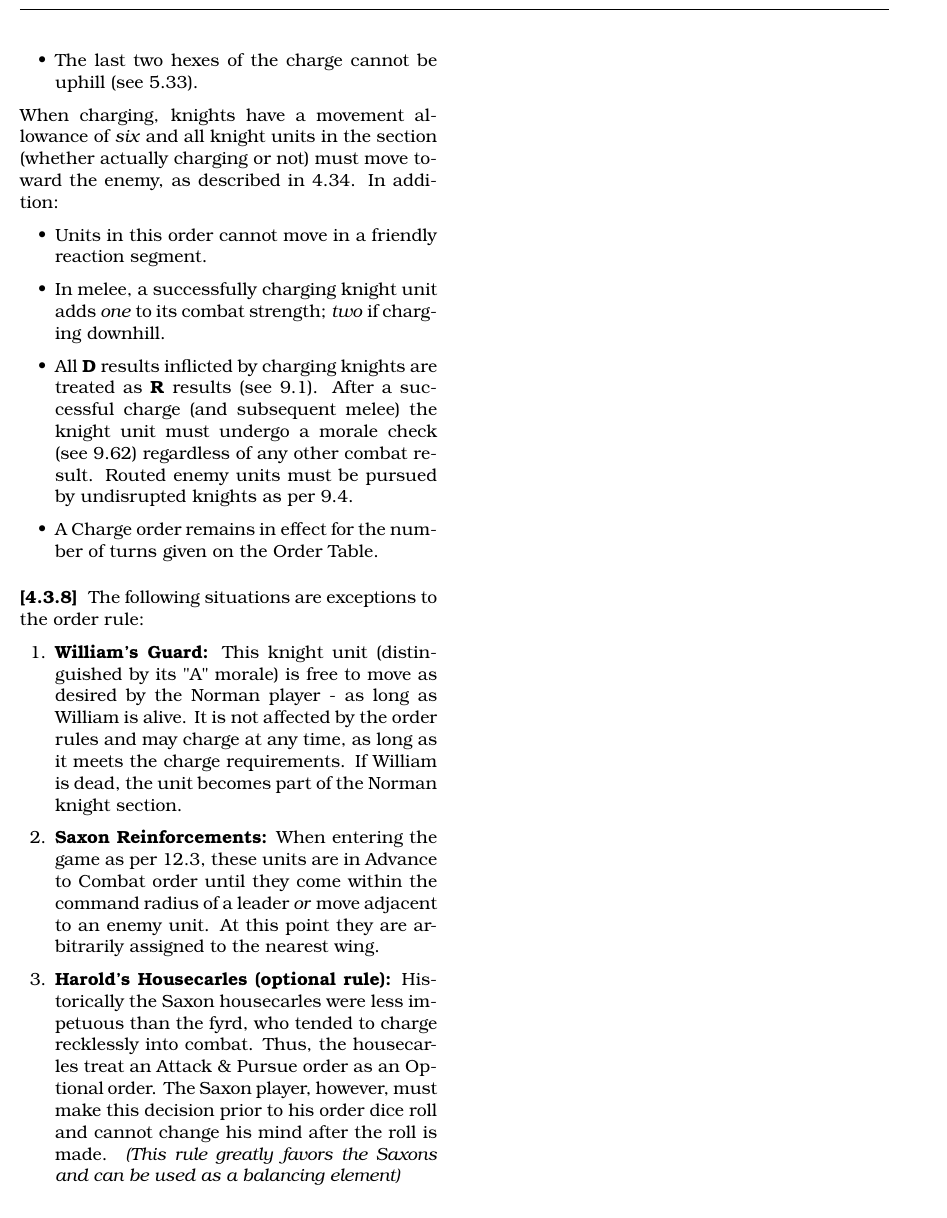
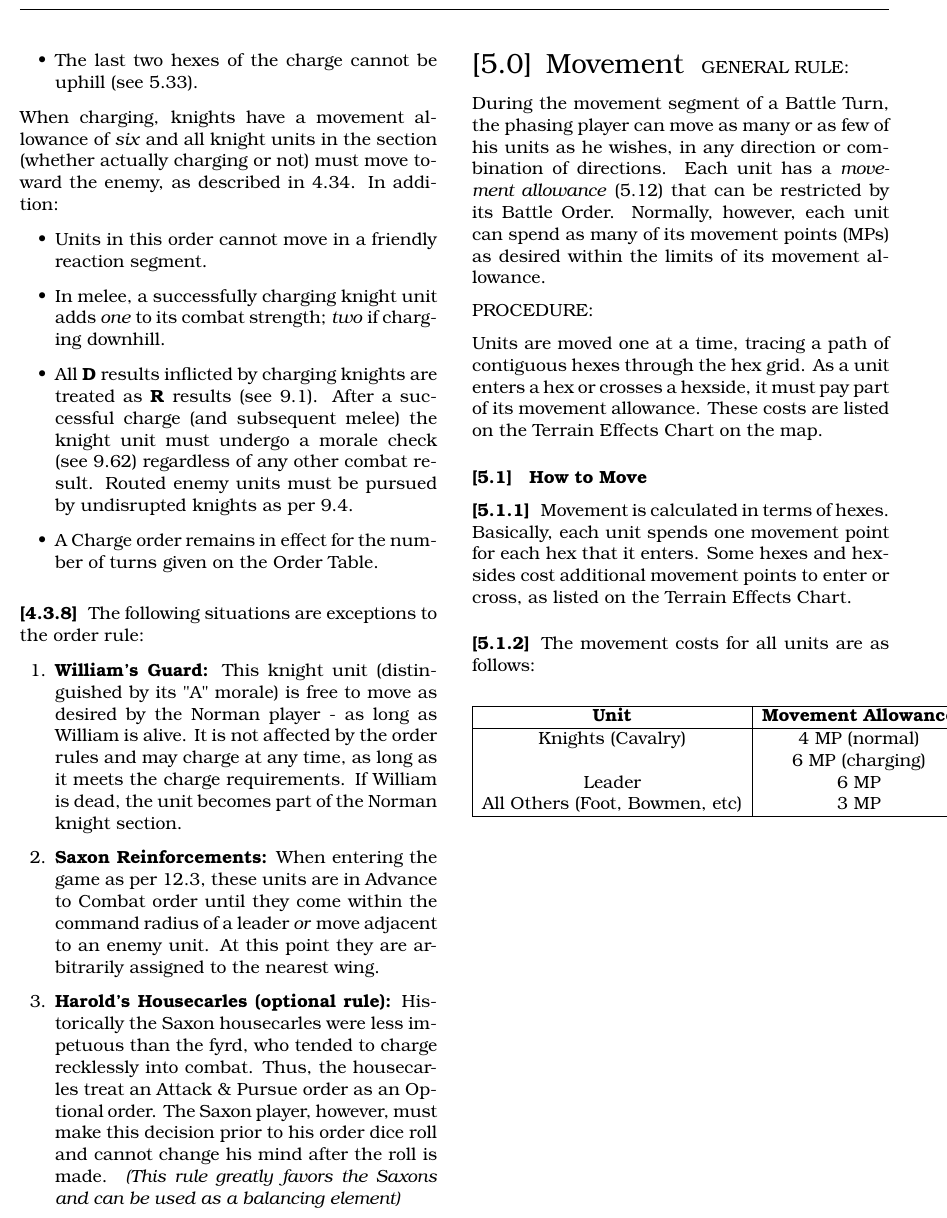
Before and after one commit to djberg96/Hastings-1066, a LaTeX document (main.tex, which reads movement.tex): part of page 5 of 5, cut so that both start at the same text. Compiled offline with pdfLaTeX.

Commit message:
Start movement section, add tabularx package.

```diff
--- a/main.tex
+++ b/main.tex
@@ -10,6 +10,7 @@
 \usepackage{titlesec}
 \usepackage{hyphenat}
 \usepackage{fancyhdr}
+\usepackage{tabularx}
 \usepackage[dvipsnames]{xcolor}
 
 \title{%
@@ -57,4 +58,5 @@
 \input{game_parts}
 \input{sequence_of_play}
 \input{strategy_and_battle_order}
+\input{movement}
 \end{document}
--- /dev/null
+++ b/movement.tex
@@ -0,0 +1,28 @@
+\section{Movement}
+
+GENERAL RULE:
+
+During the movement segment of a Battle Turn, the phasing player can move as many or as few of his units as he wishes, in any direction or combination of directions. Each unit has a \textit{movement allowance} (5.12) that can be restricted by its Battle Order. Normally, however, each unit can spend as many of its movement points (MPs) as desired within the limits of its movement allowance.
+
+PROCEDURE:
+
+Units are moved one at a time, tracing a path of contiguous hexes through the hex grid. As a unit enters a hex or crosses a hexside, it must pay part of its movement allowance. These costs are listed on the Terrain Effects Chart on the map.
+
+\subsection{How to Move}
+
+\subsubsection[Movement Calculation]{} Movement is calculated in terms of hexes. Basically, each unit spends one movement point for each hex that it enters. Some hexes and hexsides cost additional movement points to enter or cross, as listed on the Terrain Effects Chart.
+
+\subsubsection[Movement Costs]{} The movement costs for all units are as follows:
+
+\begin{center}
+  \begin{tabular}{ |c|c| }
+    \hline
+    \textbf{Unit} & \textbf{Movement Allowance} \\
+    \hline
+    Knights (Cavalry) & 4 MP (normal) \\
+    & 6 MP (charging) \\
+    Leader & 6 MP \\
+    All Others (Foot, Bowmen, etc) & 3 MP \\
+    \hline
+  \end{tabular}
+\end{center}
```
